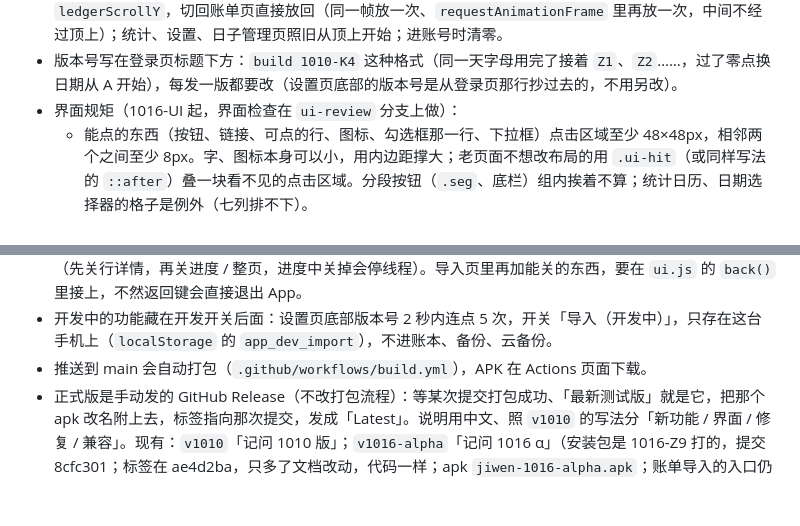
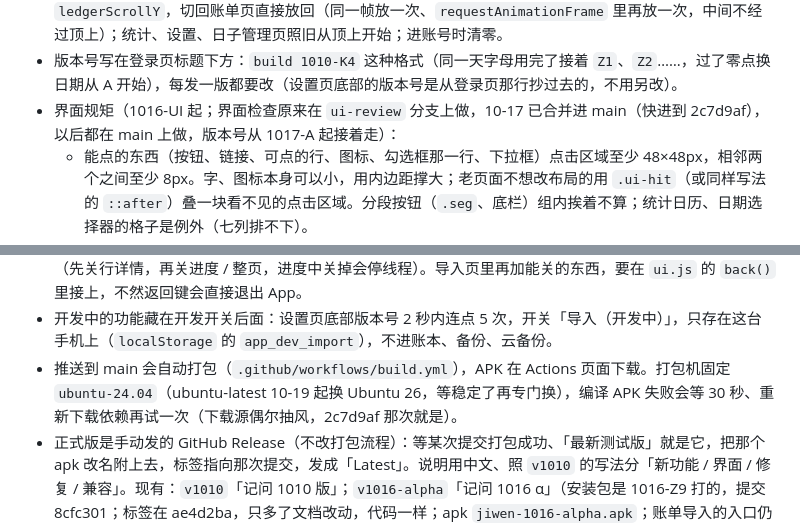
Before and after one commit to topukk45-arch/baofu-ledger, a Markdown page: CLAUDE.md, 2 parts joined by grey strips. Rendered like a GitHub page; blank space fills up the shorter version.

Commit message:
1017-F：文档写上 ui-review 已合并、以后在 main 上做 [skip ci]
- CLAUDE.md：界面规矩那一节写明 ui-review 已于 10-17 合并进 main（快进到 2c7d9af），以后都在 main 上做，版本号从 1017-A 起；打包那一行写上固定 ubuntu-24.04、编译失败自动重试一次
- tests/README.md：开头写上 ui-review 已合并、测试只在 main 上跑
- 只改文档，不出包

Co-Authored-By: Claude Opus 5.5 <noreply@anthropic.com>
Claude-Session: https://claude.ai/code/session_01SYnnN2APQC1iXyYMU52hct

```diff
--- a/CLAUDE.md
+++ b/CLAUDE.md
@@ -53,7 +53,7 @@
 - 统计页待处理横幅（1016-P）：`index.html` 的 `renderPendBanner()`，在 `renderStatCalendar()` 里调；开发开关开着才读待处理池（`imp_…_p`），这个月（按条目时间 `t` 的年月）有待处理才在 `statPaneFlow` 最上面插一条「本月还有 N 笔导入账单待确认，共 x 元 [去处理]」，点了打开待处理页；开关关着时什么都不读、不显示，首页不加提醒。
 - 账单页的滚动位置（1017-F）：`switchTab()` / `gotoDaysPage()` 离开账单页时 `saveLedgerScroll()` 记下 `ledgerScrollY`，切回账单页直接放回（同一帧放一次、`requestAnimationFrame` 里再放一次，中间不经过顶上）；统计、设置、日子管理页照旧从顶上开始；进账号时清零。
 - 版本号写在登录页标题下方：`build 1010-K4` 这种格式（同一天字母用完了接着 `Z1`、`Z2`……，过了零点换日期从 A 开始），每发一版都要改（设置页底部的版本号是从登录页那行抄过去的，不用另改）。
-- 界面规矩（1016-UI 起，界面检查在 `ui-review` 分支上做）：
+- 界面规矩（1016-UI 起；界面检查原来在 `ui-review` 分支上做，10-17 已合并进 main（快进到 2c7d9af），以后都在 main 上做，版本号从 1017-A 起接着走）：
   - 能点的东西（按钮、链接、可点的行、图标、勾选框那一行、下拉框）点击区域至少 48×48px，相邻两个之间至少 8px。字、图标本身可以小，用内边距撑大；老页面不想改布局的用 `.ui-hit`（或同样写法的 `::after`）叠一块看不见的点击区域。分段按钮（`.seg`、底栏）组内挨着不算；统计日历、日期选择器的格子是例外（七列排不下）。
   - 每页的主按钮放进固定在底部的操作栏：共用样式 `.ui-bar`（`index.html` 里「1016-UI：共用的『拇指够得着』样式」那一节，留出 `env(safe-area-inset-bottom)`），按钮 `.ui-btn`（`.primary` 主按钮、`.ui-full` 单独占一行放最下面）；页面内容底部让出操作栏的高度，不挡最后一行。顶上的「‹ 取消 / ‹ 返回」保留，但不能是唯一的出口。几个选项的页面用整宽的 `.ui-btn` / `.ui-choice` 竖着排，主要的那个最靠下、最显眼。新页面统一用这一套，不要每页各写一份。
   - 导入页（`ui.js`）：底部操作栏就是 `#impBar`（`barSet([按钮…])` 换按钮，`setHead(标题, '‹ 返回')` 换顶上那行），内容少的页面给要点的那块加 `imp-push` 落到下面；明细每一行是一块 `.imp-item`。
@@ -79,7 +79,7 @@
   - 以前 `ui-review` 分支打包成功后发到预发行「界面测试版」（标签 `ui-review-build`），1017-F 起这一步打包已去掉（ui-review 已合并进 main，界面改动也在 main 上做、发「最新测试版」）；老的「界面测试版」发行页留着没删。
 - 导入页的返回键：`index.html` 返回键层级表里，提示框那一层后面有一层交给 `JiwenImportUI.back()`（先关行详情，再关进度 / 整页，进度中关掉会停线程）。导入页里再加能关的东西，要在 `ui.js` 的 `back()` 里接上，不然返回键会直接退出 App。
 - 开发中的功能藏在开发开关后面：设置页底部版本号 2 秒内连点 5 次，开关「导入（开发中）」，只存在这台手机上（`localStorage` 的 `app_dev_import`），不进账本、备份、云备份。
-- 推送到 main 会自动打包（`.github/workflows/build.yml`），APK 在 Actions 页面下载。
+- 推送到 main 会自动打包（`.github/workflows/build.yml`），APK 在 Actions 页面下载。打包机固定 `ubuntu-24.04`（ubuntu-latest 10-19 起换 Ubuntu 26，等稳定了再专门换），编译 APK 失败会等 30 秒、重新下载依赖再试一次（下载源偶尔抽风，2c7d9af 那次就是）。
 - 正式版是手动发的 GitHub Release（不改打包流程）：等某次提交打包成功、「最新测试版」就是它，把那个 apk 改名附上去，标签指向那次提交，发成「Latest」。说明用中文、照 `v1010` 的写法分「新功能 / 界面 / 修复 / 兼容」。现有：`v1010`「记问 1010 版」；`v1016-alpha`「记问 1016 α」（安装包是 1016-Z9 打的，提交 8cfc301；标签在 ae4d2ba，只多了文档改动，代码一样；apk `jiwen-1016-alpha.apk`；账单导入的入口仍在开发开关里）。α / β 这类测试性质的正式版，标题用希腊字母，标签和文件名用英文（`alpha`），免得链接里出现转义字符。
 
 ## 改代码的流程
```
Also changed, not shown: 1 other file.
